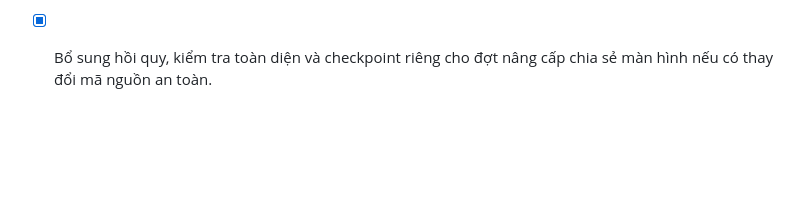
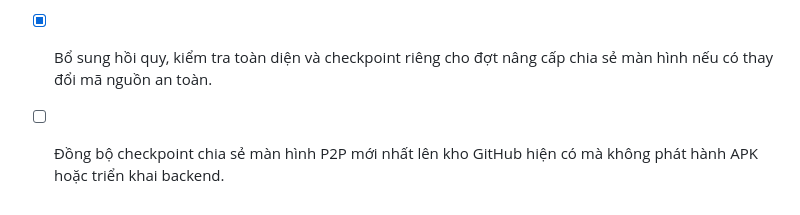
Before and after one commit to haitruongfla-max/ChatPHT, a Markdown page: todo.md, the part around the change. Rendered like a GitHub page; blank space fills up the shorter version.

Commit message:
chore: record V109 screen-share GitHub sync

```diff
--- a/todo.md
+++ b/todo.md
@@ -283,3 +283,4 @@
 - [x] Đánh giá gói `ChatPHT_V109_SCREEN_SHARE_LIVEKIT.zip`, lập ma trận so sánh với chia sẻ màn hình P2P 1:1 hiện tại và loại trừ thành phần làm giảm bảo mật hoặc xung đột kiến trúc.
 - [x] Tích hợp chọn lọc chỉ các cải tiến chia sẻ màn hình vượt trội, tương thích với Android/P2P/MySQL/tRPC mà không ảnh hưởng giao diện, chat/media riêng tư hoặc quota.
 - [x] Bổ sung hồi quy, kiểm tra toàn diện và checkpoint riêng cho đợt nâng cấp chia sẻ màn hình nếu có thay đổi mã nguồn an toàn.
+- [ ] Đồng bộ checkpoint chia sẻ màn hình P2P mới nhất lên kho GitHub hiện có mà không phát hành APK hoặc triển khai backend.
```
